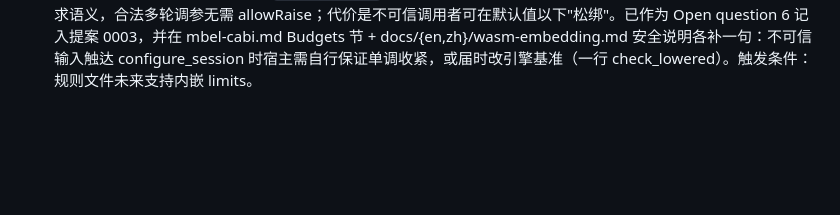
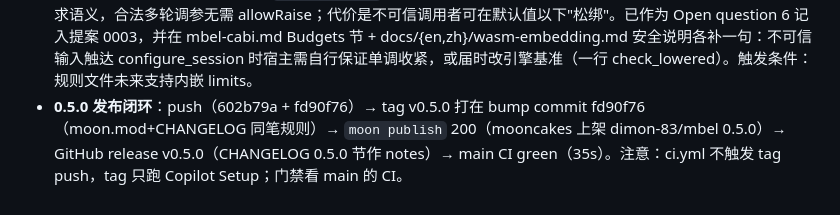
Before and after one commit to dimon-83/mbel, a Markdown page: .workbuddy/memory/2026-11-04.md, the part around the change. GitHub-like rendering; blank space fills up the shorter version.

Commit message:
chore(memory): log 0.5.0 release

```diff
--- a/.workbuddy/memory/2026-11-04.md
+++ b/.workbuddy/memory/2026-11-04.md
@@ -14,3 +14,4 @@
 - `check_abi.mjs` 新增 `--cabi` 模式（免 js-string 编译选项、wasi 桩、C-ABI 冒烟含 session 生命周期）；默认模式补 `$code/$pos` 与 session 校验。双模式全绿。
 - 三目标 280×3 绿；moon fmt（pin 内工具链）无事故；moon.mod 0.5.0 + CHANGELOG 已写；提案 0003 状态改 Landed。提交与发布待用户确认。
 - **预算语义裁决（用户确认记录）**：`check_lowered` 的"只许下调"基准是编译默认值而非 session 当前值——独立请求语义，合法多轮调参无需 allowRaise；代价是不可信调用者可在默认值以下"松绑"。已作为 Open question 6 记入提案 0003，并在 mbel-cabi.md Budgets 节 + docs/{en,zh}/wasm-embedding.md 安全说明各补一句：不可信输入触达 configure_session 时宿主需自行保证单调收紧，或届时改引擎基准（一行 check_lowered）。触发条件：规则文件未来支持内嵌 limits。
+- **0.5.0 发布闭环**：push（602b79a + fd90f76）→ tag v0.5.0 打在 bump commit fd90f76（moon.mod+CHANGELOG 同笔规则）→ `moon publish` 200（mooncakes 上架 dimon-83/mbel 0.5.0）→ GitHub release v0.5.0（CHANGELOG 0.5.0 节作 notes）→ main CI green（35s）。注意：ci.yml 不触发 tag push，tag 只跑 Copilot Setup；门禁看 main 的 CI。
```
